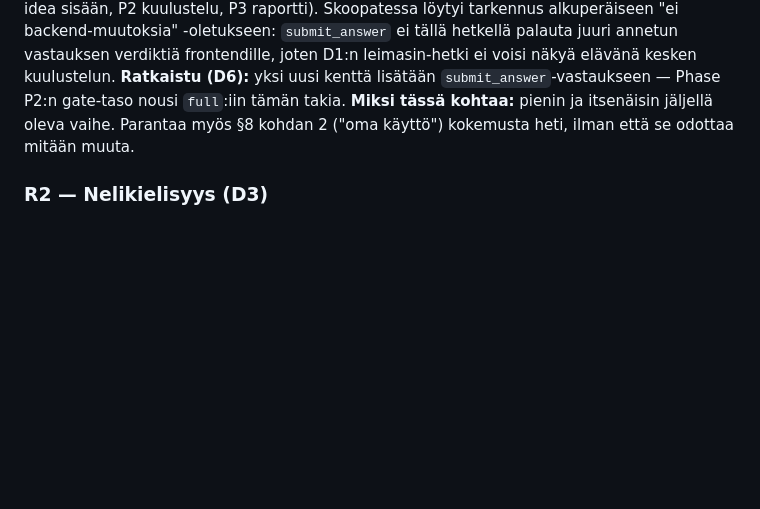
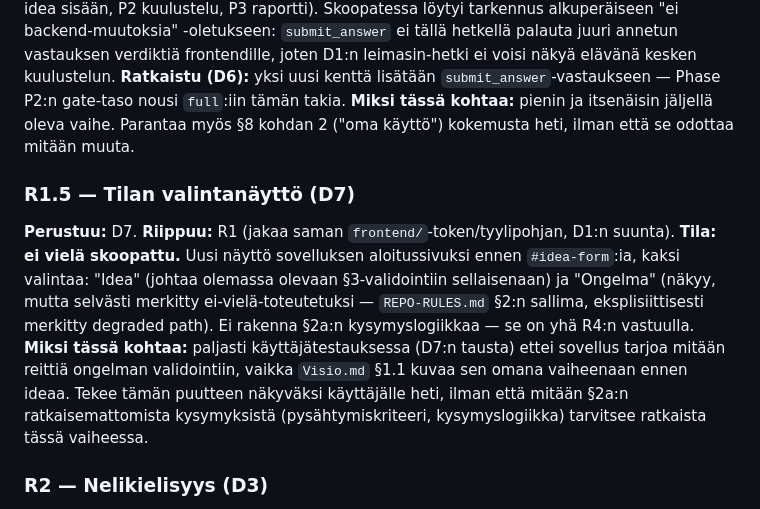
Before and after one commit to JarPii/Heurekator, a Markdown page: ROADMAP.md, the part around the change. Drawn GitHub-style; blank space fills up the shorter version.

```diff
--- a/ROADMAP.md
+++ b/ROADMAP.md
@@ -39,6 +39,20 @@ frontendille, joten D1:n leimasin-hetki ei voisi näkyä elävänä kesken kuulu
 gate-taso nousi `full`:iin tämän takia.
 **Miksi tässä kohtaa:** pienin ja itsenäisin jäljellä oleva vaihe. Parantaa myös §8
 kohdan 2 ("oma käyttö") kokemusta heti, ilman että se odottaa mitään muuta.
+
+### R1.5 — Tilan valintanäyttö (D7)
+**Perustuu:** D7.
+**Riippuu:** R1 (jakaa saman `frontend/`-token/tyylipohjan, D1:n suunta).
+**Tila: ei vielä skoopattu.** Uusi näyttö sovelluksen aloitussivuksi ennen
+`#idea-form`:ia, kaksi valintaa: "Idea" (johtaa olemassa olevaan §3-validointiin
+sellaisenaan) ja "Ongelma" (näkyy, mutta selvästi merkitty ei-vielä-toteutetuksi —
+`REPO-RULES.md` §2:n sallima, eksplisiittisesti merkitty degraded path). Ei rakenna
+§2a:n kysymyslogiikkaa — se on yhä R4:n vastuulla.
+**Miksi tässä kohtaa:** paljasti käyttäjätestauksessa (D7:n tausta) ettei sovellus
+tarjoa mitään reittiä ongelman validointiin, vaikka `Visio.md` §1.1 kuvaa sen omana
+vaiheenaan ennen ideaa. Tekee tämän puutteen näkyväksi käyttäjälle heti, ilman että
+mitään §2a:n ratkaisemattomista kysymyksistä (pysähtymiskriteeri, kysymyslogiikka)
+tarvitsee ratkaista tässä vaiheessa.
 
 ### R2 — Nelikielisyys (D3)
 **Perustuu:** D3.
```
Also changed, not shown: AGENT-INSTRUCTIONS/DECISIONS/D7-mode-selector.md (added, +55 -0 lines), AGENT-INSTRUCTIONS/DECISIONS/LOG.md (+1 -0 lines).
